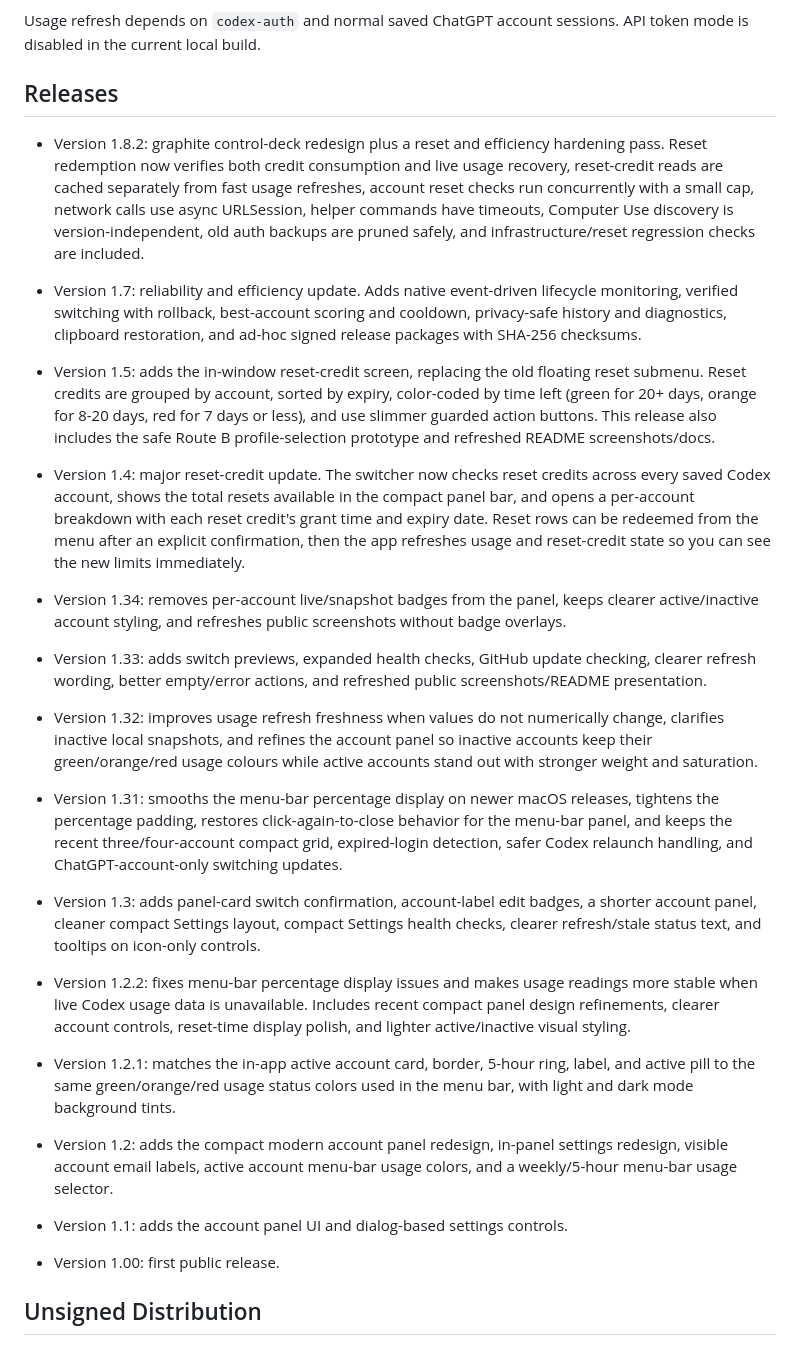
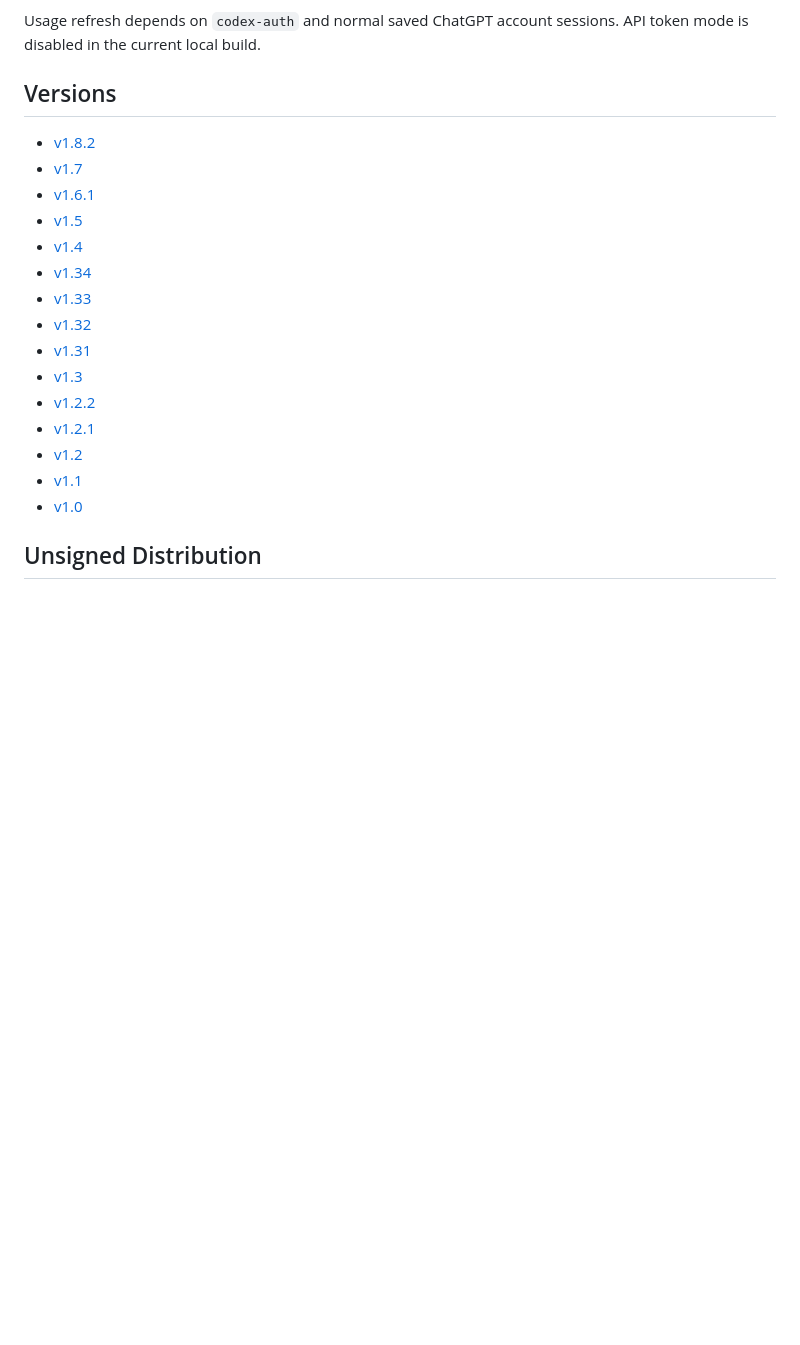
Before and after one commit to lordydord/Codex-Account-Switcher, a Markdown page: README.md, the part around the change. GitHub-like rendering; blank space fills up the shorter version.

Commit message:
Simplify README version history

```diff
--- a/README.md
+++ b/README.md
@@ -186,23 +186,23 @@ Screenshots are generated from demo account data and should stay that way for fu
 
 Usage refresh depends on `codex-auth` and normal saved ChatGPT account sessions. API token mode is disabled in the current local build.
 
-## Releases
+## Versions
 
-- Version 1.8.2: graphite control-deck redesign plus a reset and efficiency hardening pass. Reset redemption now verifies both credit consumption and live usage recovery, reset-credit reads are cached separately from fast usage refreshes, account reset checks run concurrently with a small cap, network calls use async URLSession, helper commands have timeouts, Computer Use discovery is version-independent, old auth backups are pruned safely, and infrastructure/reset regression checks are included.
-- Version 1.7: reliability and efficiency update. Adds native event-driven lifecycle monitoring, verified switching with rollback, best-account scoring and cooldown, privacy-safe history and diagnostics, clipboard restoration, and ad-hoc signed release packages with SHA-256 checksums.
-
-- Version 1.5: adds the in-window reset-credit screen, replacing the old floating reset submenu. Reset credits are grouped by account, sorted by expiry, color-coded by time left (green for 20+ days, orange for 8-20 days, red for 7 days or less), and use slimmer guarded action buttons. This release also includes the safe Route B profile-selection prototype and refreshed README screenshots/docs.
-- Version 1.4: major reset-credit update. The switcher now checks reset credits across every saved Codex account, shows the total resets available in the compact panel bar, and opens a per-account breakdown with each reset credit's grant time and expiry date. Reset rows can be redeemed from the menu after an explicit confirmation, then the app refreshes usage and reset-credit state so you can see the new limits immediately.
-- Version 1.34: removes per-account live/snapshot badges from the panel, keeps clearer active/inactive account styling, and refreshes public screenshots without badge overlays.
-- Version 1.33: adds switch previews, expanded health checks, GitHub update checking, clearer refresh wording, better empty/error actions, and refreshed public screenshots/README presentation.
-- Version 1.32: improves usage refresh freshness when values do not numerically change, clarifies inactive local snapshots, and refines the account panel so inactive accounts keep their green/orange/red usage colours while active accounts stand out with stronger weight and saturation.
-- Version 1.31: smooths the menu-bar percentage display on newer macOS releases, tightens the percentage padding, restores click-again-to-close behavior for the menu-bar panel, and keeps the recent three/four-account compact grid, expired-login detection, safer Codex relaunch handling, and ChatGPT-account-only switching updates.
-- Version 1.3: adds panel-card switch confirmation, account-label edit badges, a shorter account panel, cleaner compact Settings layout, compact Settings health checks, clearer refresh/stale status text, and tooltips on icon-only controls.
-- Version 1.2.2: fixes menu-bar percentage display issues and makes usage readings more stable when live Codex usage data is unavailable. Includes recent compact panel design refinements, clearer account controls, reset-time display polish, and lighter active/inactive visual styling.
-- Version 1.2.1: matches the in-app active account card, border, 5-hour ring, label, and active pill to the same green/orange/red usage status colors used in the menu bar, with light and dark mode background tints.
-- Version 1.2: adds the compact modern account panel redesign, in-panel settings redesign, visible account email labels, active account menu-bar usage colors, and a weekly/5-hour menu-bar usage selector.
-- Version 1.1: adds the account panel UI and dialog-based settings controls.
-- Version 1.00: first public release.
+- [v1.8.2](https://github.com/lordydord/Codex-Account-Switcher/releases/tag/v1.8.2)
+- [v1.7](https://github.com/lordydord/Codex-Account-Switcher/releases/tag/v1.7)
+- [v1.6.1](https://github.com/lordydord/Codex-Account-Switcher/releases/tag/v1.6.1)
+- [v1.5](https://github.com/lordydord/Codex-Account-Switcher/releases/tag/v1.5)
+- [v1.4](https://github.com/lordydord/Codex-Account-Switcher/releases/tag/v1.4)
+- [v1.34](https://github.com/lordydord/Codex-Account-Switcher/releases/tag/v1.34)
+- [v1.33](https://github.com/lordydord/Codex-Account-Switcher/releases/tag/v1.33)
+- [v1.32](https://github.com/lordydord/Codex-Account-Switcher/releases/tag/v1.32)
+- [v1.31](https://github.com/lordydord/Codex-Account-Switcher/releases/tag/v1.31)
+- [v1.3](https://github.com/lordydord/Codex-Account-Switcher/releases/tag/v1.3)
+- [v1.2.2](https://github.com/lordydord/Codex-Account-Switcher/releases/tag/v1.2.2)
+- [v1.2.1](https://github.com/lordydord/Codex-Account-Switcher/releases/tag/v1.2.1)
+- [v1.2](https://github.com/lordydord/Codex-Account-Switcher/releases/tag/v1.2)
+- [v1.1](https://github.com/lordydord/Codex-Account-Switcher/releases/tag/v1.1)
+- [v1.0](https://github.com/lordydord/Codex-Account-Switcher/releases/tag/v1.0)
 
 ## Unsigned Distribution
 
```
